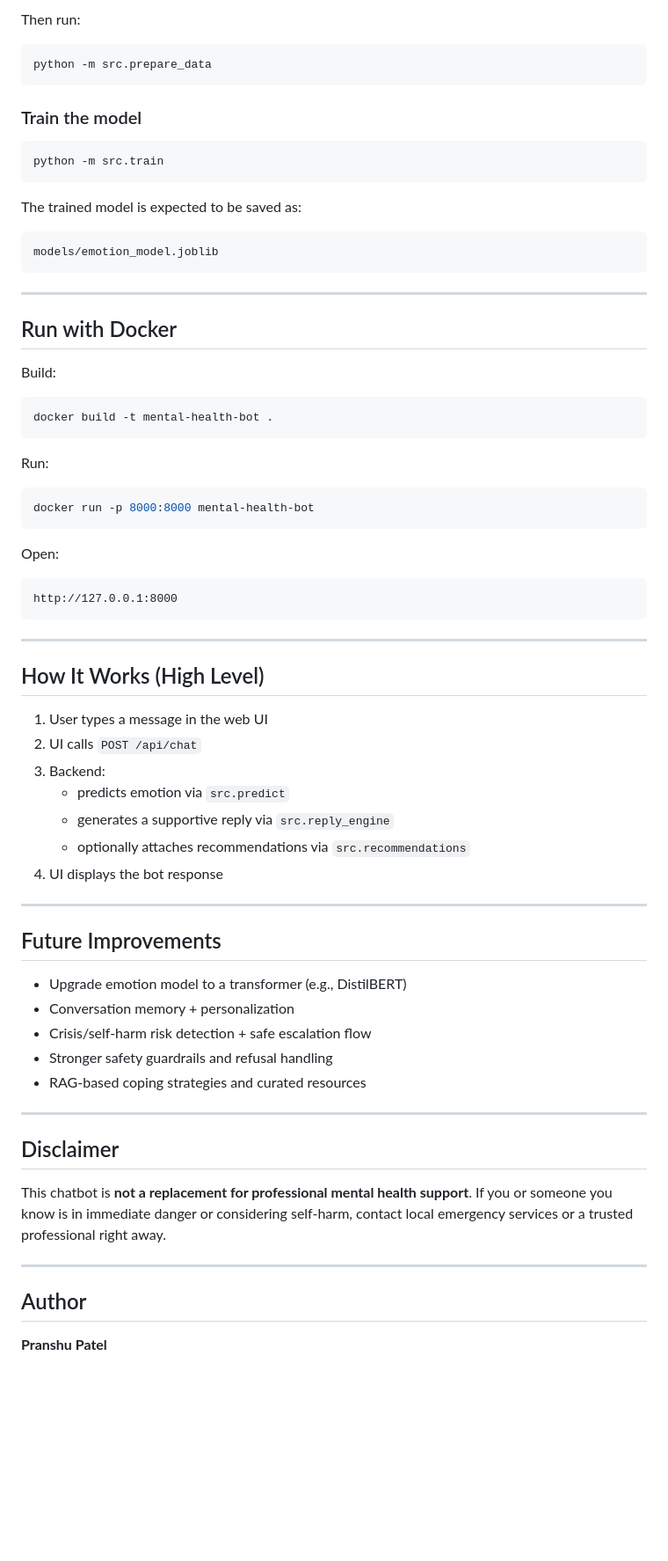
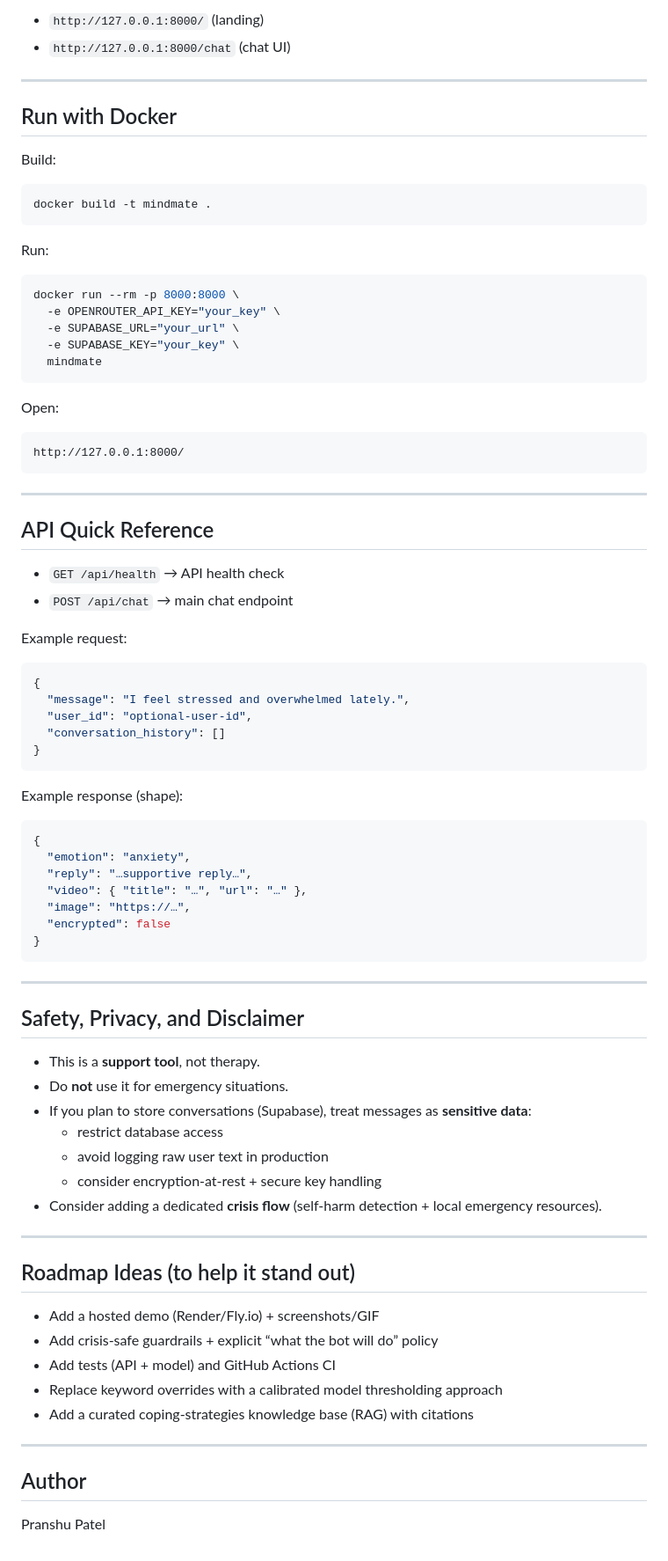
Before and after one commit to Pranshu1626/mental_health_companion_bot, a Markdown page: README.md, the part around one of its changes. Shown at 88% size. GitHub-like rendering; blank space fills up the shorter version.

````diff
--- a/README.md
+++ b/README.md
@@ -153,17 +150,5 @@ data/raw/
-Then run:
-```bash
-python -m src.prepare_data
-```
-
-### Train the model
-```bash
-python -m src.train
-```
-
-The trained model is expected to be saved as:
-```text
-models/emotion_model.joblib
-```
+- `http://127.0.0.1:8000/` (landing)
+- `http://127.0.0.1:8000/chat` (chat UI)
 
 ---
 
@@ -171,50 +156,73 @@ models/emotion_model.joblib
 
 Build:
 ```bash
-docker build -t mental-health-bot .
+docker build -t mindmate .
 ```
 
 Run:
 ```bash
-docker run -p 8000:8000 mental-health-bot
+docker run --rm -p 8000:8000 \
+  -e OPENROUTER_API_KEY="your_key" \
+  -e SUPABASE_URL="your_url" \
+  -e SUPABASE_KEY="your_key" \
+  mindmate
 ```
 
 Open:
 ```text
-http://127.0.0.1:8000
+http://127.0.0.1:8000/
 ```
 
 ---
 
-## How It Works (High Level)
+## API Quick Reference
 
-1. User types a message in the web UI
-2. UI calls `POST /api/chat`
-3. Backend:
-   - predicts emotion via `src.predict`
-   - generates a supportive reply via `src.reply_engine`
-   - optionally attaches recommendations via `src.recommendations`
-4. UI displays the bot response
+- `GET /api/health` → API health check
+- `POST /api/chat` → main chat endpoint
+
+Example request:
+```json
+{
+  "message": "I feel stressed and overwhelmed lately.",
+  "user_id": "optional-user-id",
+  "conversation_history": []
+}
+```
+
+Example response (shape):
+```json
+{
+  "emotion": "anxiety",
+  "reply": "…supportive reply…",
+  "video": { "title": "…", "url": "…" },
+  "image": "https://…",
+  "encrypted": false
+}
+```
 
 ---
 
-## Future Improvements
+## Safety, Privacy, and Disclaimer
 
-- Upgrade emotion model to a transformer (e.g., DistilBERT)
-- Conversation memory + personalization
-- Crisis/self-harm risk detection + safe escalation flow
-- Stronger safety guardrails and refusal handling
-- RAG-based coping strategies and curated resources
+- This is a **support tool**, not therapy.
+- Do **not** use it for emergency situations.
+- If you plan to store conversations (Supabase), treat messages as **sensitive data**:
+  - restrict database access
+  - avoid logging raw user text in production
+  - consider encryption-at-rest + secure key handling
+- Consider adding a dedicated **crisis flow** (self-harm detection + local emergency resources).
 
 ---
 
-## Disclaimer
+## Roadmap Ideas (to help it stand out)
 
-This chatbot is **not a replacement for professional mental health support**.
-If you or someone you know is in immediate danger or considering self-harm, contact local emergency services or a trusted professional right away.
+- Add a hosted demo (Render/Fly.io) + screenshots/GIF
+- Add crisis-safe guardrails + explicit “what the bot will do” policy
+- Add tests (API + model) and GitHub Actions CI
+- Replace keyword overrides with a calibrated model thresholding approach
+- Add a curated coping-strategies knowledge base (RAG) with citations
 
 ---
 
 ## Author
-
-**Pranshu Patel**
+Pranshu Patel
````
Also changed, not shown: other parts of README.md (+83 -86 lines).
